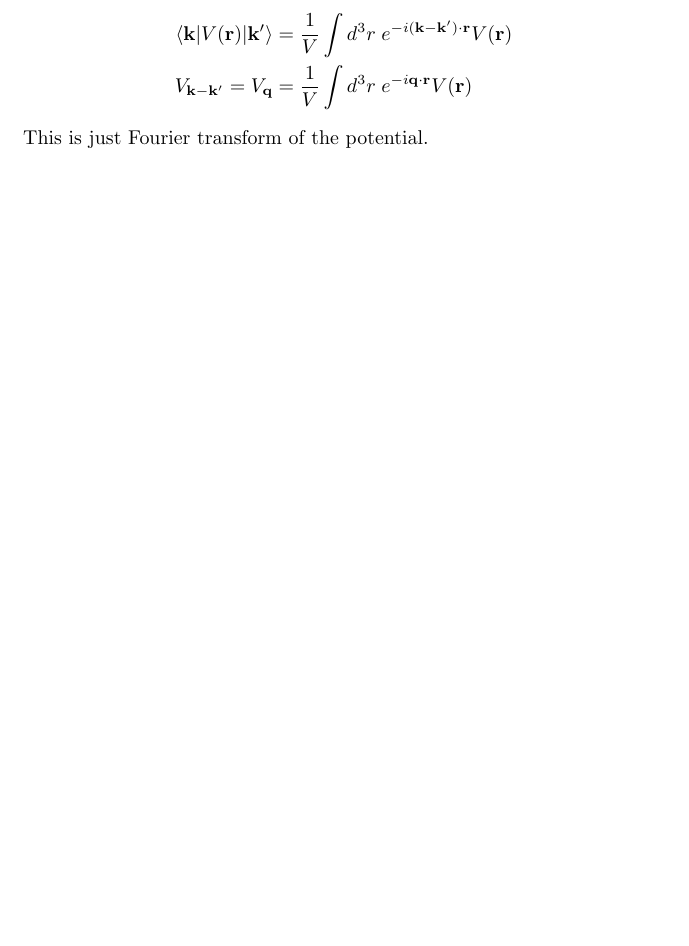
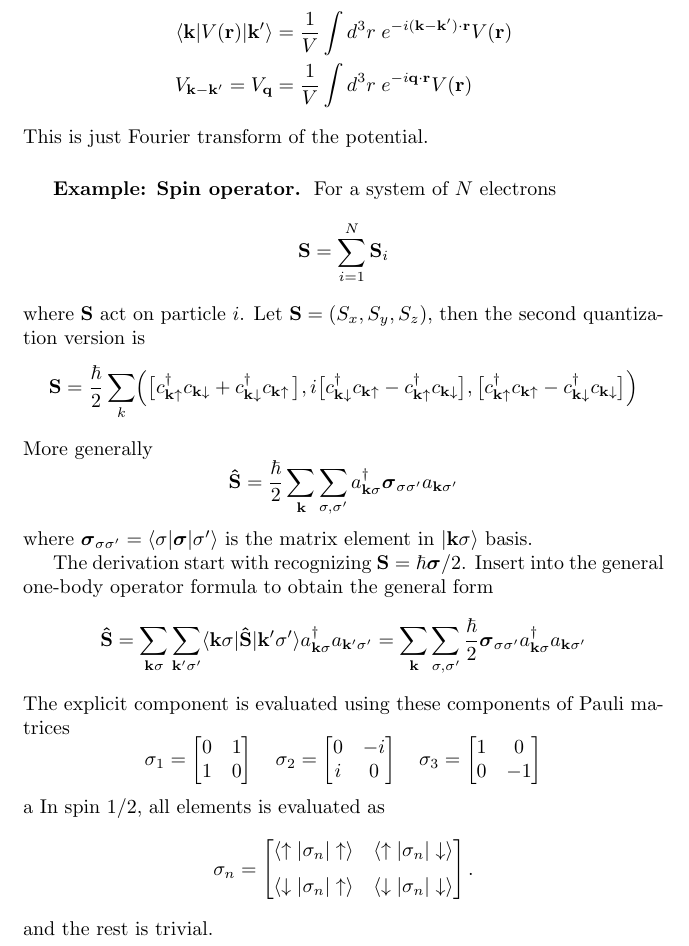
Before and after one commit to JohanesFaustus/QuantumMechanics, a LaTeX thesis (Main.tex, which reads Chapter/QM/ManyBody/mb.tex): part of page 211 of 252 before the commit and part of page 211 of 253 after it, cut so that both start at the same text, the shorter picture padded with empty space. Compiled offline with pdfLaTeX.

Commit message:
added second quantization of spin operator

```diff
--- a/Chapter/QM/ManyBody/mb.tex
+++ b/Chapter/QM/ManyBody/mb.tex
@@ -205,6 +205,61 @@ We evaluate the element in position representation, since the wavefunction is kn
     V_{\mathbf{k} - \mathbf{k}'} = V_{\mathbf{q}} &= \frac{1}{V}\int d^3r\;e^{-i\mathbf{q}\cdot\mathbf{r}}V(\mathbf{r})
 \end{align*}
 This is just Fourier transform of the potential.
+
+\subsubsection{Example: Spin operator.}
+For a system of $N$ electrons
+\begin{equation*}
+  \mathbf{S} = \sum_{i=1}^{N} \mathbf{S}_i
+\end{equation*}
+where $\mathbf{S }$ act on particle $i$.
+Let $\mathbf{S}=(S_x,S_y,S_z)$, then the second quantization version is
+\begin{equation*}
+  \mathbf{S} = \frac{\hbar}{2}\sum_{k}\Bigl(\bigl[c_{\mathbf{k}\uparrow}^\dagger c_{\mathbf{k}\downarrow}+c_{\mathbf{k}\downarrow}^\dagger c_{\mathbf{k}\uparrow}\,\bigr],
+i\bigl[c_{\mathbf{k}\downarrow}^\dagger c_{\mathbf{k}\uparrow}-c_{\mathbf{k}\uparrow}^\dagger c_{\mathbf{k}\downarrow}\bigr],
+\bigl[c_{\mathbf{k}\uparrow}^\dagger c_{\mathbf{k}\uparrow}-c_{\mathbf{k}\downarrow}^\dagger c_{\mathbf{k}\downarrow}\bigr]\Bigr)
+\end{equation*}
+More generally
+\begin{equation*}
+  \mathbf{\hat{S}} = \frac{\hbar}{2}\sum_{\mathbf{k}}\sum_{\sigma,\sigma'} a^\dagger_{\mathbf{k}\sigma}\boldsymbol{\sigma}_{\sigma\sigma'}a_{\mathbf{k}\sigma'}
+\end{equation*}
+where $\boldsymbol{\sigma}_{\sigma\sigma'} = \braket{\sigma  | \boldsymbol{\sigma }|\sigma'}$ is the matrix element in $\ket{\mathbf{k }\sigma}$ basis.
+
+The derivation start with recognizing $\mathbf{S }= \hbar \boldsymbol{\sigma }/2$.
+Insert into the general one-body operator formula to obtain the general form
+\begin{equation*}
+  \mathbf{\hat{S} }
+  = \sum_{\mathbf{k}\sigma} \sum_{\mathbf{k}'\sigma'}  \langle \mathbf{k}\sigma|\mathbf{\hat{S}}|\mathbf{k}'\sigma'\rangle a^\dagger_{\mathbf{k}\sigma} a_{\mathbf{k}'\sigma'}
+  = \sum_{\mathbf{k}}\sum_{\sigma,\sigma'} \frac{\hbar}{2}\boldsymbol{\sigma}_{\sigma\sigma'} a^\dagger_{\mathbf{k}\sigma} a_{\mathbf{k}\sigma'}
+\end{equation*}
+The explicit component is evaluated using these components of Pauli matrices
+\begin{equation*}
+    \sigma_1 =
+    \begin{bmatrix}
+        0 & 1 \\
+        1 & 0
+    \end{bmatrix}
+    \quad
+    \sigma_2 =
+    \begin{bmatrix}
+        0 & -i \\
+        i & 0
+    \end{bmatrix}
+    \quad
+    \sigma_3    =
+    \begin{bmatrix}
+        1 & 0  \\
+        0 & -1
+    \end{bmatrix}
+\end{equation*}a
+In spin $1/2$, all elements is evaluated as
+\begin{equation*}
+  \sigma_n =
+\begin{bmatrix}
+\langle\uparrow|\sigma_n|\uparrow\rangle & \langle\uparrow|\sigma_n|\downarrow\rangle\\[6pt]
+\langle\downarrow|\sigma_n|\uparrow\rangle & \langle\downarrow|\sigma_n|\downarrow\rangle
+\end{bmatrix}.
+\end{equation*}
+and the rest is trivial.
 
 \subsubsection{Derivation: second quantization representation.}
 First consider the action of $\hat{o} ^{1}$ on one-particle basis $\ket{\left\{ 1_\alpha \right\} }$, which we assume as its eigenstate
```
Also changed, not shown: Chapter/QM/Qubit/qubit.tex (+2 -2 lines).
